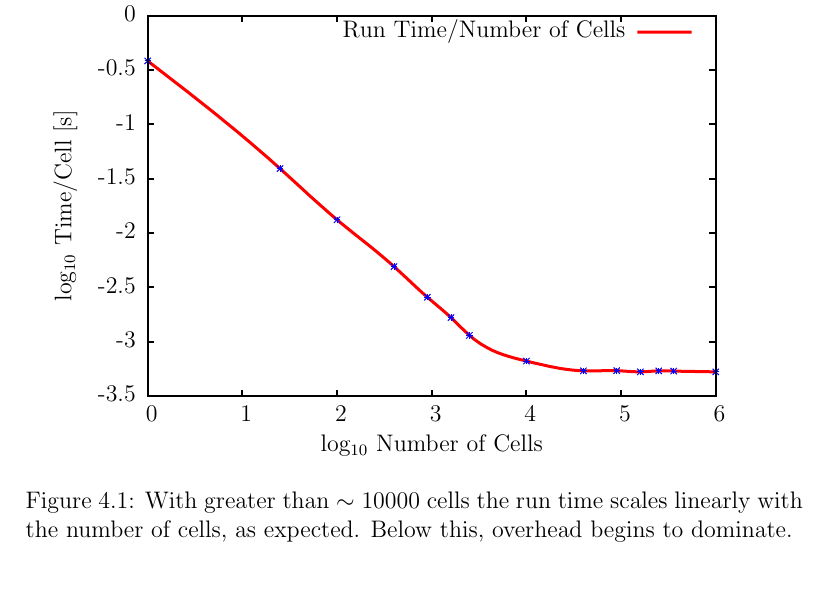
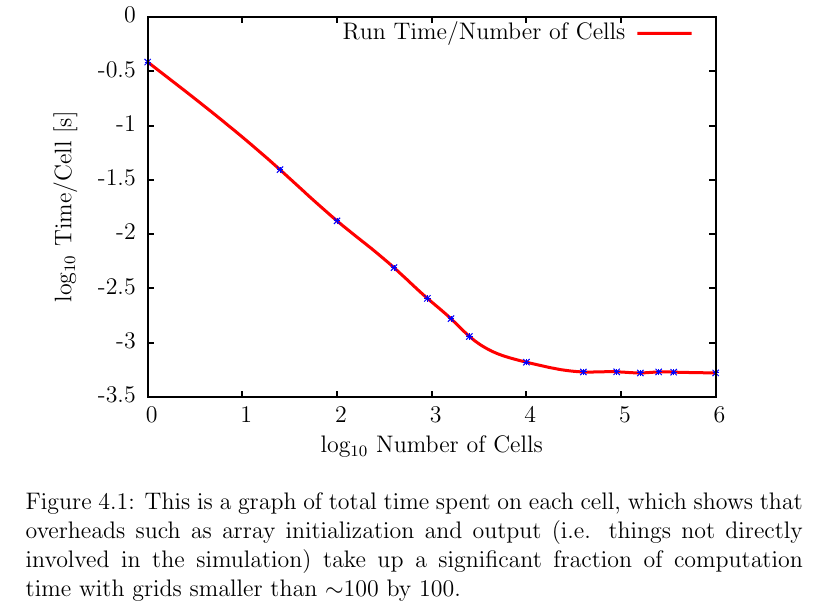
Before and after one commit to pessotto1987/ps-predator-prey, a LaTeX document (report/report.tex): part of page 8 of 10, cut so that both start at the same text, the shorter picture padded with empty space. The pictures show the PDF file report/report.pdf that the author committed with the source.

Commit message:
updating caption on overhead figure

```diff
--- a/report/report.tex
+++ b/report/report.tex
@@ -80,8 +80,9 @@ H & PH \end{array} \right)\]
    \begin{figure}[h]
 
    \input{figs/overhead.tex}
-   \caption{With greater than $\sim$ 10000 cells the run time scales linearly with the number of cells, as expected.
-   Below this, overhead begins to dominate.}
+   \caption{This is a graph of total time spent on each cell, which shows that overheads such as array initialization
+   and output (i.e. things not directly involved in the simulation) take up a significant fraction of computation
+   time with grids smaller than $\sim$100 by 100.}
    \end{figure}
 
 \chapter{Conclusions} %everyone
```
Also changed, not shown: report/report.pdf.
